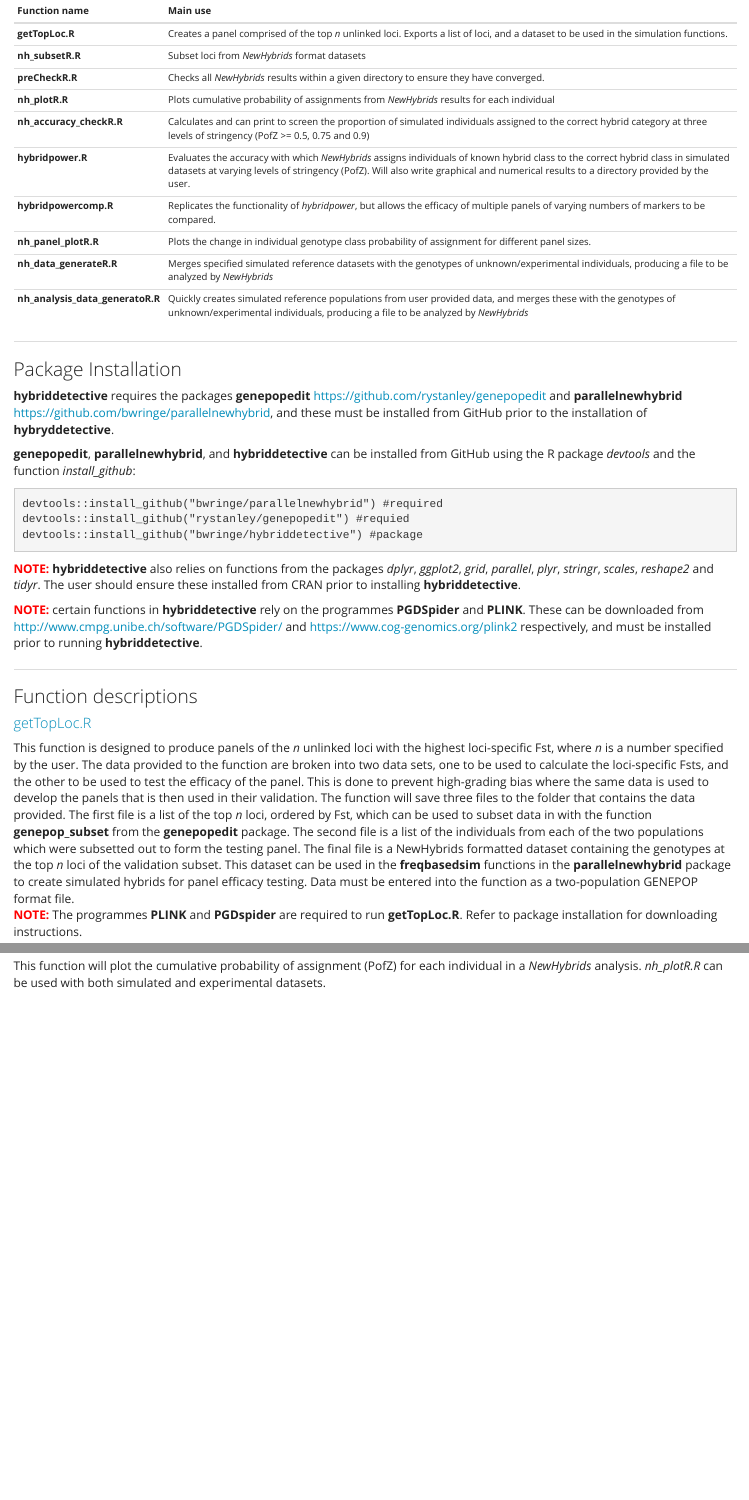
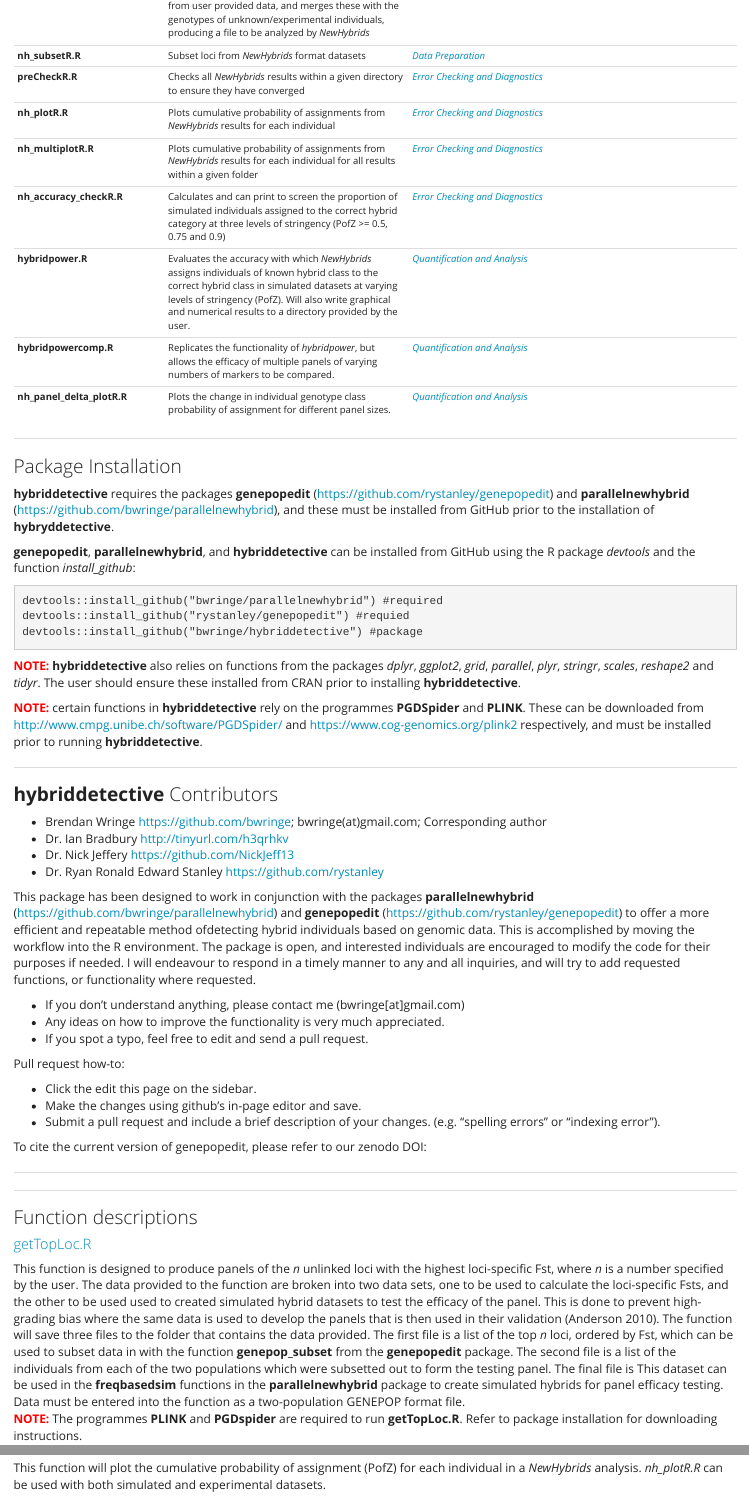
Before and after one commit to stevemussmann/hybriddetective, an R Markdown document (README.Rmd): the page in a window 1100 px wide, from 600 px down before the commit and from 810 px down after it, and a second part further down, joined at a grey line. The pictures show the output file README.html that the author committed with the source, opened offline.

Commit message:
Updated README

```diff
--- a/README.Rmd
+++ b/README.Rmd
@@ -24,15 +24,3 @@ In addition, **hybriddetective** includes plotting functionality to generate bot
 
 ###Overview of functions:
 
-**Function name** | **Main use**
-------------|------------------------------------------------------------------------------------------
-**getTopLoc.R** |  Creates a panel comprised of the top *n* unlinked loci. Exports a list of loci, and a dataset to be used in the simulation functions.
-**nh_subsetR.R** |  Subset loci from *NewHybrids* format datasets
-**preCheckR.R** | Checks all *NewHybrids* results within a given directory to ensure they have converged.
-**nh_plotR.R** |  Plots cumulative probability of assignments from *NewHybrids* results for each individual
-**nh_accuracy_checkR.R** | Calculates and can print to screen the proportion of simulated individuals assigned to the correct hybrid category at three levels of stringency (PofZ >= 0.5, 0.75 and 0.9)
-**hybridpower.R** |  Evaluates the accuracy with which *NewHybrids* assigns individuals of known hybrid class to the correct hybrid class in simulated datasets at varying levels of stringency (PofZ). Will also write graphical and numerical results to a directory provided by the user.
-**hybridpowercomp.R** |  Replicates the functionality of *hybridpower*, but allows the efficacy of multiple panels of varying numbers of markers to be compared.
-**nh_panel_plotR.R** |  Plots the change in individual genotype class probability of assignment for different panel sizes.
-**nh_data_generateR.R** |   Merges specified simulated reference datasets with the genotypes of unknown/experimental individuals, producing a file to be analyzed by *NewHybrids*
-**nh_analysis_data_generatoR.R** |   Quickly creates simulated reference populations from user provided data, and merges these with the genotypes of unknown/experimental individuals, producing a file to be analyzed by *NewHybrids*
@@ -39,9 +32,17 @@ In addition, **hybriddetective** includes plotting functionality to generate bot
+**nh_subsetR.R** |  Subset loci from *NewHybrids* format datasets| [_Data Preparation_](#nhsubset)
+**preCheckR.R** | Checks all *NewHybrids* results within a given directory to ensure they have converged| [_Error Checking and Diagnostics_](#precheck)
+**nh_plotR.R** |  Plots cumulative probability of assignments from *NewHybrids* results for each individual | [_Error Checking and Diagnostics_](#plotR)
+**nh_multiplotR.R** |  Plots cumulative probability of assignments from *NewHybrids* results for each individual for all results within a given folder | [_Error Checking and Diagnostics_](#multiplotR)
+**nh_accuracy_checkR.R** | Calculates and can print to screen the proportion of simulated individuals assigned to the correct hybrid category at three levels of stringency (PofZ >= 0.5, 0.75 and 0.9) | [_Error Checking and Diagnostics_](#accuracy)
+**hybridpower.R** |  Evaluates the accuracy with which *NewHybrids* assigns individuals of known hybrid class to the correct hybrid class in simulated datasets at varying levels of stringency (PofZ). Will also write graphical and numerical results to a directory provided by the user.|  [_Quantification and Analysis_](#power)
+**hybridpowercomp.R** |  Replicates the functionality of *hybridpower*, but allows the efficacy of multiple panels of varying numbers of markers to be compared.| [_Quantification and Analysis_](#powercomp)
+**nh_panel_delta_plotR.R** |  Plots the change in individual genotype class probability of assignment for different panel sizes.| [_Quantification and Analysis_](#deltaplot)
 
 
 
 ***
 ###Package Installation
-**hybriddetective** requires the packages **genepopedit** <https://github.com/rystanley/genepopedit> and **parallelnewhybrid** <https://github.com/bwringe/parallelnewhybrid>, and these must be installed from GitHub prior to the installation of **hybryddetective**.
+**hybriddetective** requires the packages **genepopedit** (<https://github.com/rystanley/genepopedit>) and **parallelnewhybrid** (<https://github.com/bwringe/parallelnewhybrid>), and these must be installed from GitHub prior to the installation of **hybryddetective**.
 
 **genepopedit**, **parallelnewhybrid**, and **hybriddetective** can be installed from GitHub using the R package *devtools* and the function *install_github*:
 
@@ -57,8 +58,37 @@ devtools::install_github("bwringe/hybriddetective") #package
 
 ***
 
+### **hybriddetective** Contributors
+
+* Brendan Wringe <https://github.com/bwringe>; bwringe(at)gmail.com; Corresponding author
+* Dr. Ian Bradbury <http://tinyurl.com/h3qrhkv>
+* Dr. Nick Jeffery <https://github.com/NickJeff13>
+* Dr. Ryan Ronald Edward Stanley <https://github.com/rystanley>
+
+This package has been designed to work in conjunction with the packages **parallelnewhybrid** (<https://github.com/bwringe/parallelnewhybrid>) and **genepopedit** (<https://github.com/rystanley/genepopedit>) to offer a more efficient and repeatable method ofdetecting hybrid individuals based on genomic data. This is accomplished by moving the workflow into the R environment. The package is open, and interested individuals are encouraged to modify the code for their purposes if needed. I will endeavour to respond in a timely manner to any and all inquiries, and will try to add requested functions, or functionality where requested.
+
+* If you don't understand anything, please contact me (bwringe[at]gmail.com)
+* Any ideas on how to improve the functionality is very much appreciated.
+* If you spot a typo, feel free to edit and send a pull request.
+
+Pull request how-to:
+
+* Click the edit this page on the sidebar.
+* Make the changes using github’s in-page editor and save.
+* Submit a pull request and include a brief description of your changes. (e.g. "spelling errors" or "indexing error").
+
+To cite the current version of genepopedit, please refer to our zenodo DOI:
+
+
+***
+***
+
 ###Function descriptions
+
+<a name = "gettoploc"/>
 <h4 class="text-primary"> getTopLoc.R</h4>
-This function is designed to produce panels of the *n* unlinked loci with the highest loci-specific Fst, where *n* is a number specified by the user. The data provided to the function are broken into two data sets, one to be used to calculate the loci-specific Fsts, and the other to be used to test the efficacy of the panel. This is done to prevent high-grading bias where the same data is used to develop the panels that is then used in their validation. The function will save three files to the folder that contains the data provided. The first file is a list of the top *n* loci, ordered by Fst, which can be used to subset data in with the function **genepop_subset** from the **genepopedit** package. The second file is a list of the individuals from each of the two populations which were subsetted out to form the testing panel. The final file is a NewHybrids formatted dataset containing the genotypes at the top *n* loci of the validation subset. This dataset can be used in the **freqbasedsim** functions in the **parallelnewhybrid** package to create simulated hybrids for panel efficacy testing. Data must be entered into the function as a two-population GENEPOP format file.
+This function is designed to produce panels of the *n* unlinked loci with the highest loci-specific Fst, where *n* is a number specified by the user. The data provided to the function are broken into two data sets, one to be used to calculate the loci-specific Fsts, and the other to be used used to created simulated hybrid datasets to test the efficacy of the panel. This is done to prevent high-grading bias where the same data is used to develop the panels that is then used in their validation (Anderson 2010). The function will save three files to the folder that contains the data provided. The first file is a list of the top *n* loci, ordered by Fst, which can be used to subset data in with the function **genepop_subset** from the **genepopedit** package. The second file is a list of the individuals from each of the two populations which were subsetted out to form the testing panel. The final file is  This dataset can be used in the **freqbasedsim** functions in the **parallelnewhybrid** package to create simulated hybrids for panel efficacy testing. Data must be entered into the function as a two-population GENEPOP format file.
 <span style = "color:red"> <strong>NOTE:</strong></span> The programmes **PLINK** and **PGDspider** are required to run **getTopLoc.R**. Refer to package installation for downloading instructions.
 
+
+<a name = "nhdatageneratR"/>
@@ -71,0 +120 @@ This function will plot the cumulative probability of assignment (PofZ) for each
+<a name = "multiplotR"/>
```
Also changed, not shown: README.html, README.Rmd (44 more changed lines).
